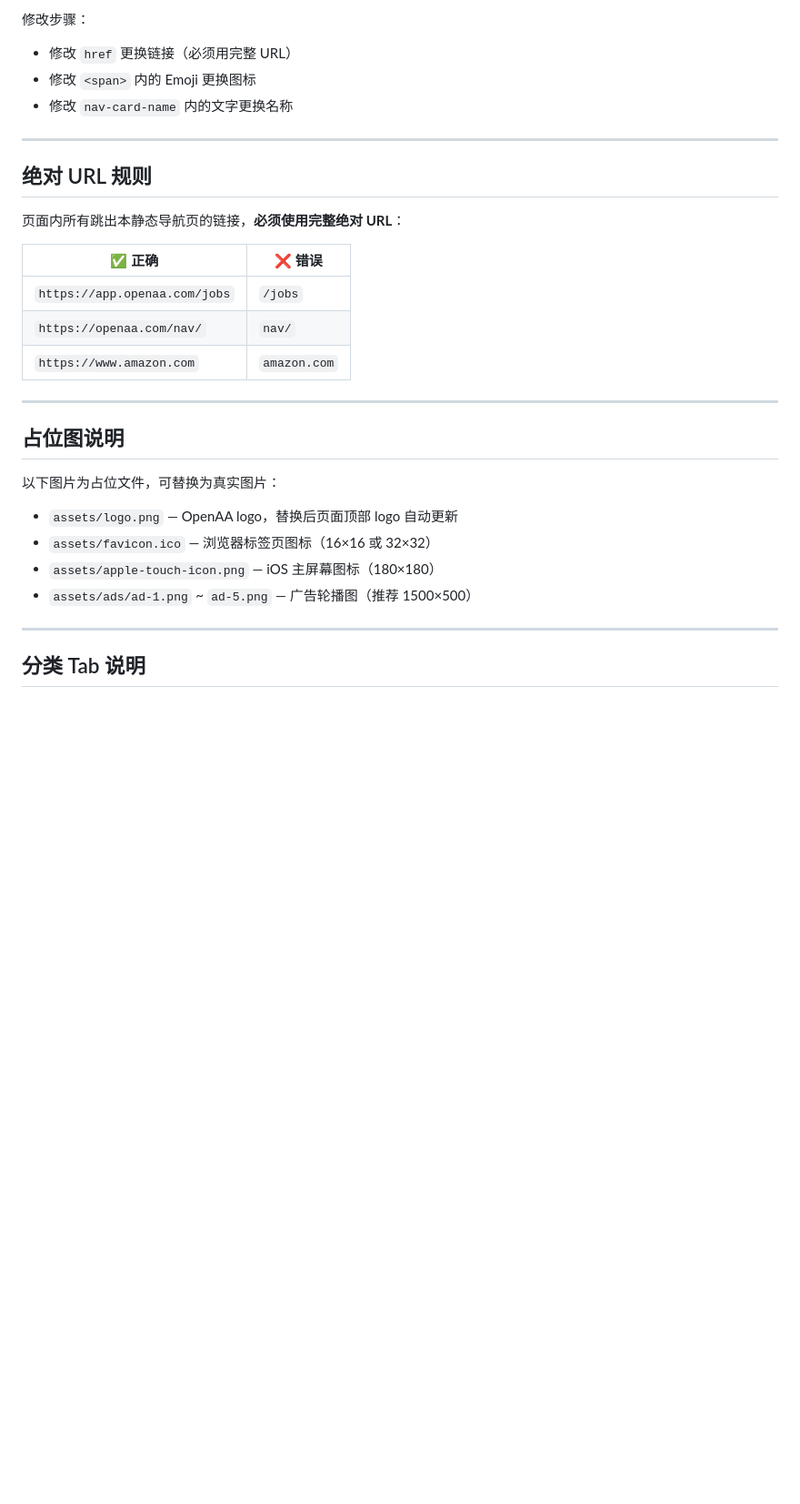
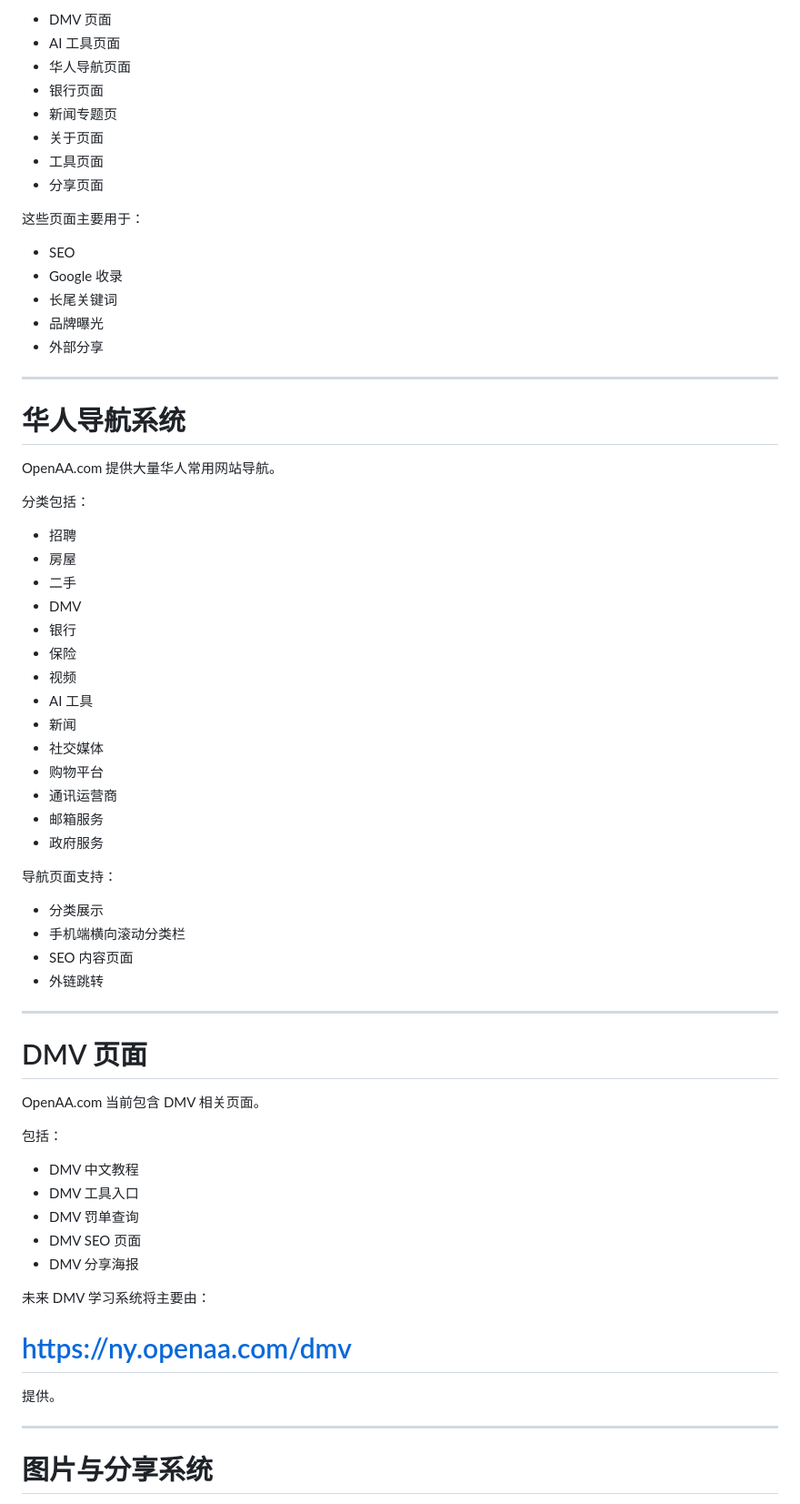
Before and after one commit to alititi-jackie/OpenAA-siet, a Markdown page: README.md, the part around one of its changes. Shown at 91% size. Drawn GitHub-style; blank space fills up the shorter version.

```diff
--- a/README.md
+++ b/README.md
@@ -80,33 +82,72 @@ const ADS = [
 
-修改步骤：
-- 修改 `href` 更换链接（必须用完整 URL）
-- 修改 `<span>` 内的 Emoji 更换图标
-- 修改 `nav-card-name` 内的文字更换名称
+- DMV 页面
+- AI 工具页面
+- 华人导航页面
+- 银行页面
+- 新闻专题页
+- 关于页面
+- 工具页面
+- 分享页面
+
+这些页面主要用于：
+
+- SEO
+- Google 收录
+- 长尾关键词
+- 品牌曝光
+- 外部分享
 
 ---
 
-## 绝对 URL 规则
+# 华人导航系统
 
-页面内所有跳出本静态导航页的链接，**必须使用完整绝对 URL**：
+OpenAA.com 提供大量华人常用网站导航。
 
-| ✅ 正确 | ❌ 错误 |
-|---------|---------|
-| `https://app.openaa.com/jobs` | `/jobs` |
-| `https://openaa.com/nav/` | `nav/` |
-| `https://www.amazon.com` | `amazon.com` |
+分类包括：
+
+- 招聘
+- 房屋
+- 二手
+- DMV
+- 银行
+- 保险
+- 视频
+- AI 工具
+- 新闻
+- 社交媒体
+- 购物平台
+- 通讯运营商
+- 邮箱服务
+- 政府服务
+
+导航页面支持：
+
+- 分类展示
+- 手机端横向滚动分类栏
+- SEO 内容页面
+- 外链跳转
 
 ---
 
-## 占位图说明
+# DMV 页面
 
-以下图片为占位文件，可替换为真实图片：
+OpenAA.com 当前包含 DMV 相关页面。
 
-- `assets/logo.png` — OpenAA logo，替换后页面顶部 logo 自动更新
-- `assets/favicon.ico` — 浏览器标签页图标（16×16 或 32×32）
-- `assets/apple-touch-icon.png` — iOS 主屏幕图标（180×180）
-- `assets/ads/ad-1.png` ~ `ad-5.png` — 广告轮播图（推荐 1500×500）
+包括：
+
+- DMV 中文教程
+- DMV 工具入口
+- DMV 罚单查询
+- DMV SEO 页面
+- DMV 分享海报
+
+未来 DMV 学习系统将主要由：
+
+# https://ny.openaa.com/dmv
+
+提供。
 
 ---
 
-## 分类 Tab 说明
+# 图片与分享系统
 
```
Also changed, not shown: other parts of README.md (+189 -72 lines).
